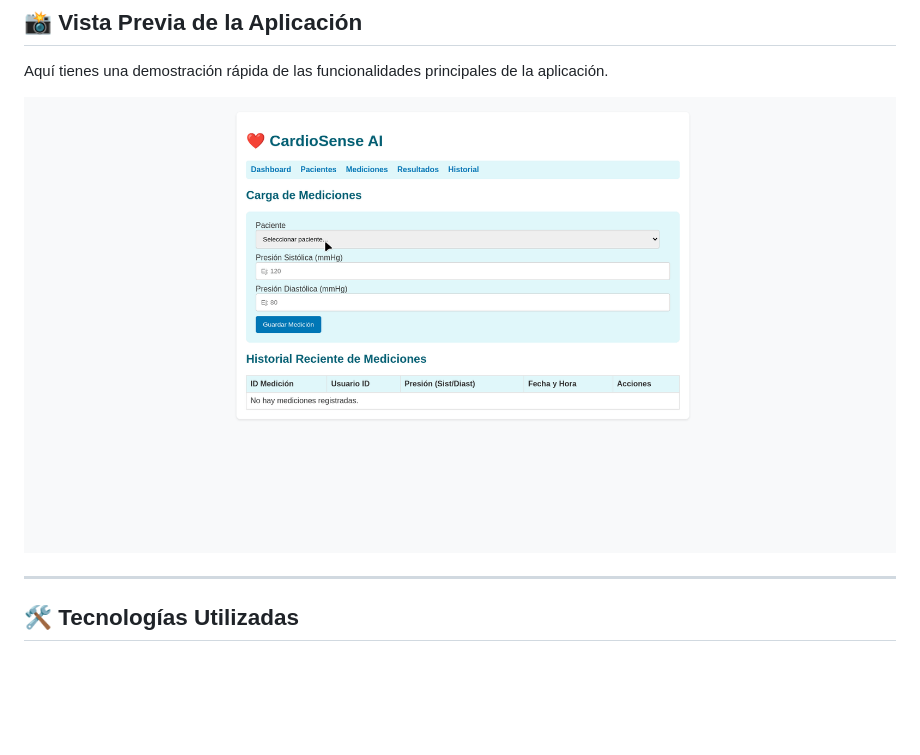
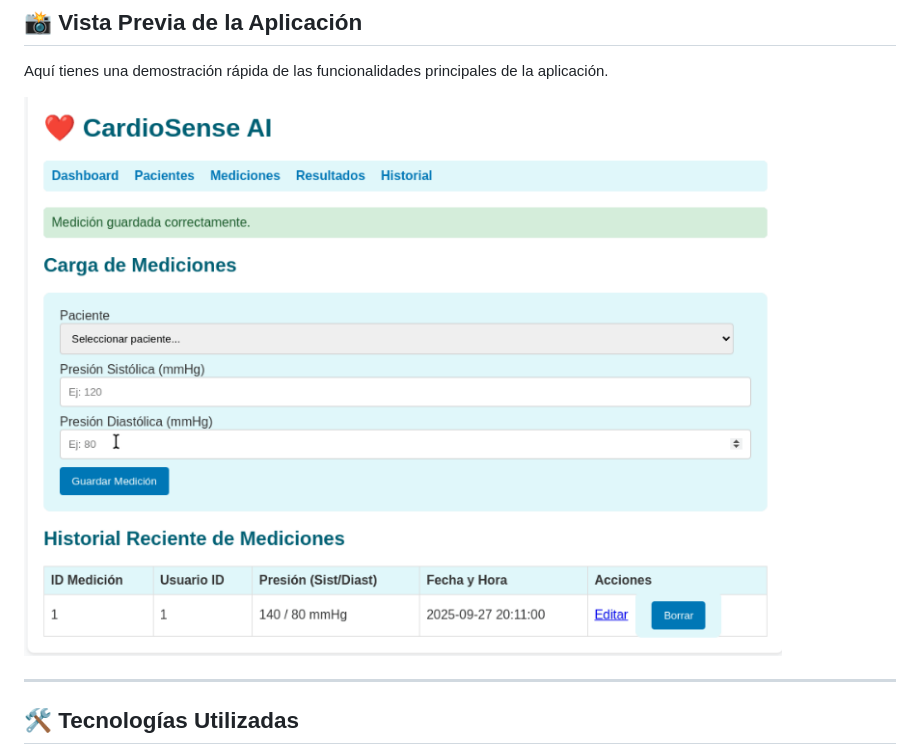
Before and after one commit to CesarPuentes/Cardio-Sense-AI-Application, a Markdown page: README.md, the part around the change. GitHub-like rendering; pictures changed too: Sample.gif (deleted), sample.png (added); blank space fills up the shorter version.

Commit message:
update sample image

```diff
--- a/README.md
+++ b/README.md
@@ -98,7 +98,7 @@ También puedes ejecutar la aplicación completa dentro de un contenedor Docker.
 
 Aquí tienes una demostración rápida de las funcionalidades principales de la aplicación.
 
-![Demostración de CardioSense AI](./Sample.gif)
+![Demostración de CardioSense AI](./sample.png)
 
 ---
 
```
